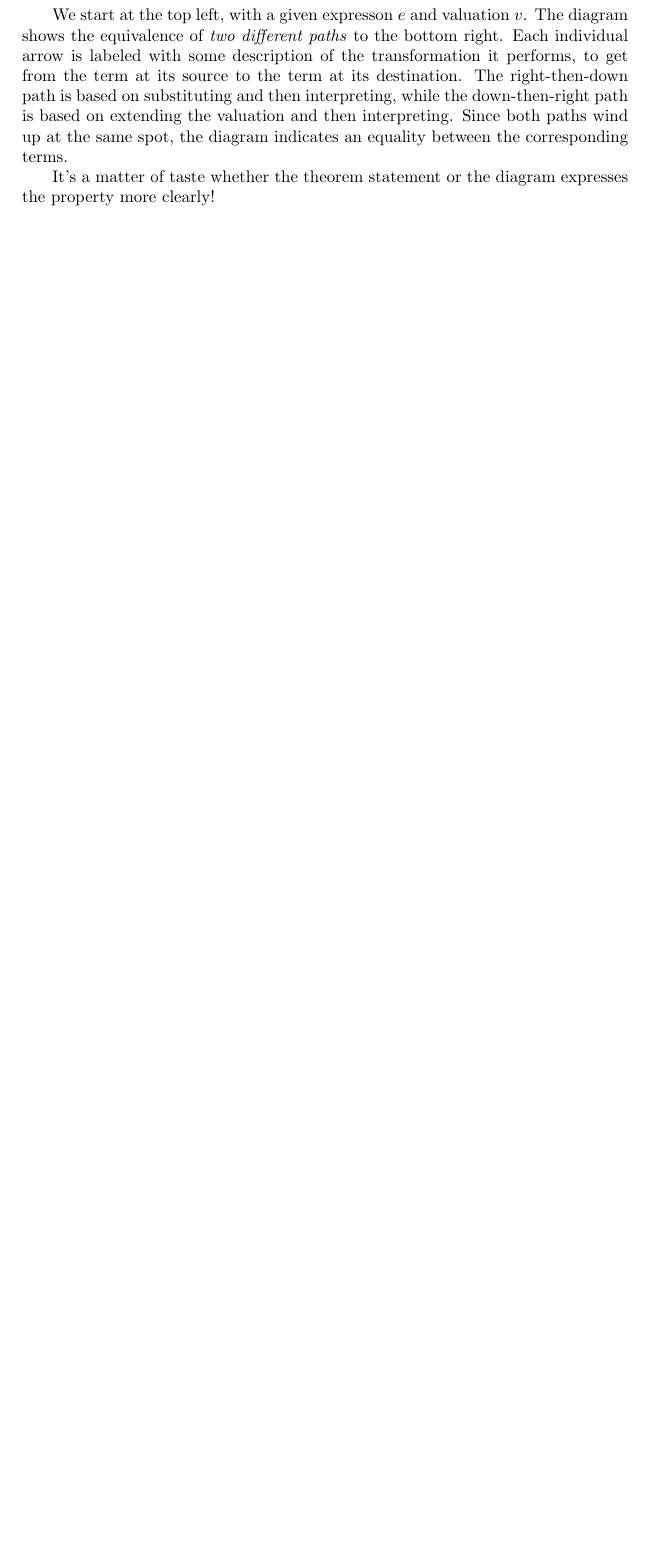
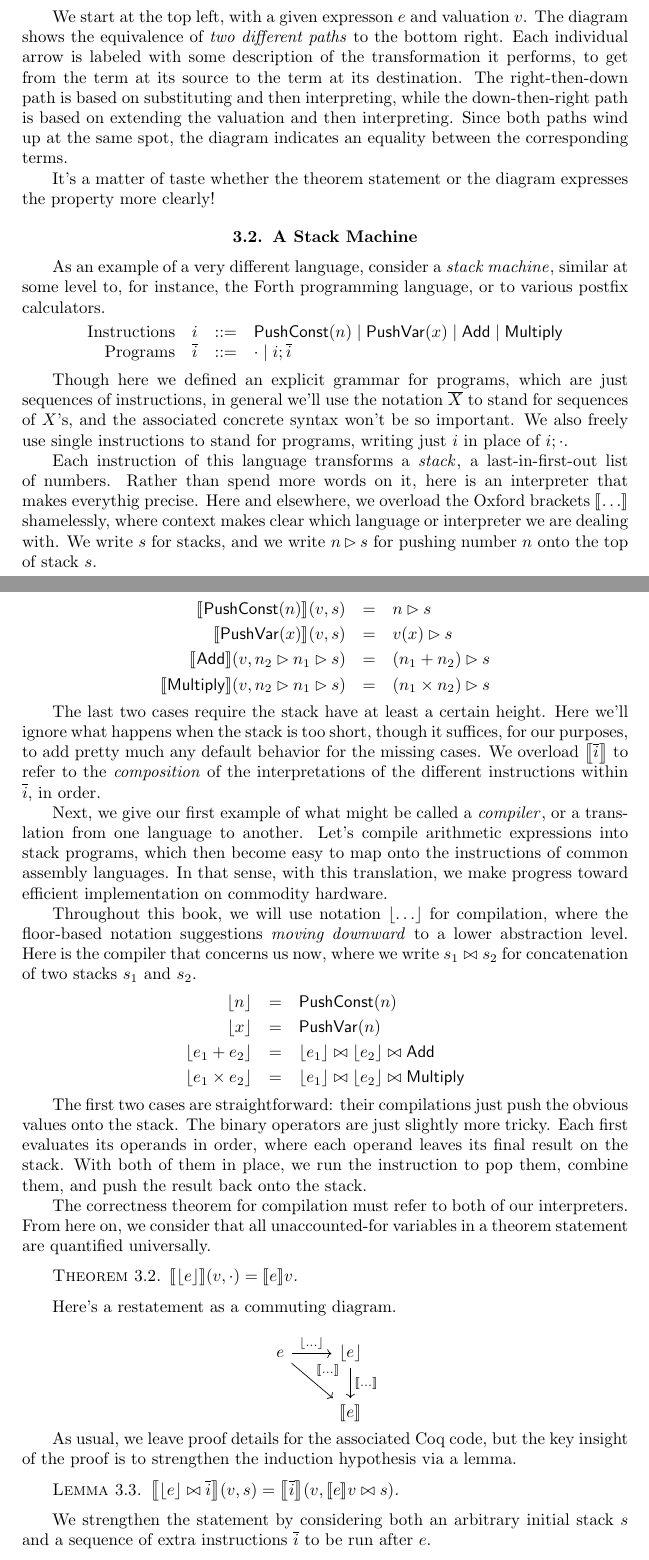
Before and after one commit to achlipala/frap, a LaTeX thesis (frap.tex): part of page 18 of 23 before the commit and two parts of pages 18 and 19 of 25 after it, the two joined at a grey line, cut so that both start at the same text, the shorter picture padded with empty space. Compiled offline with pdfLaTeX.

Commit message:
Interpreter chapter: stack machine

```diff
--- a/frap.tex
+++ b/frap.tex
@@ -1,6 +1,6 @@
 \documentclass{amsbook}
 
-\usepackage{hyperref,url,amsmath,proof,stmaryrd,tikz-cd}
+\usepackage{hyperref,url,amsmath,amssymb,proof,stmaryrd,tikz-cd}
 
 \newtheorem{theorem}{Theorem}[chapter]
 \newtheorem{lemma}[theorem]{Lemma}
@@ -550,6 +550,81 @@ Since both paths wind up at the same spot, the diagram indicates an equality bet
 
 It's a matter of taste whether the theorem statement or the diagram expresses the property more clearly!
 
+\section{A Stack Machine}
+
+As an example of a very different language, consider a \emph{stack machine}\index{stack machine}, similar at some level to, for instance, the Forth\index{Forth} programming language, or to various postfix\index{postfix} calculators.
+$$\begin{array}{rrcl}
+  \textrm{Instructions} & i &::=& \mathsf{PushConst}(n) \mid \mathsf{PushVar}(x) \mid \mathsf{Add} \mid \mathsf{Multiply} \\
+  \textrm{Programs} & \overline{i} &::=& \cdot \mid i; \overline{i}
+\end{array}$$
+
+Though here we defined an explicit grammar for programs, which are just sequences of instructions, in general we'll use the notation $\overline{X}$ to stand for sequences of $X$'s, and the associated concrete syntax won't be so important.
+We also freely use single instructions to stand for programs, writing just $i$ in place of $i; \cdot$.
+
+\newcommand{\push}[2]{#1 \rhd #2}
+
+Each instruction of this language transforms a \emph{stack}\index{stack}, a last-in-first-out list of numbers.
+Rather than spend more words on it, here is an interpreter that makes everythig precise.
+Here and elsewhere, we overload the Oxford brackets $\denote{\ldots}$ shamelessly, where context makes clear which language or interpreter we are dealing with.
+We write $s$ for stacks, and we write $\push{n}{s}$ for pushing number $n$ onto the top of stack $s$.
+
+\begin{eqnarray*}
+  \denote{\mathsf{PushConst}(n)}(v,s) &=& \push{n}{s} \\
+  \denote{\mathsf{PushVar}(x)}(v,s) &=& \push{\msel{v}{x}}{s} \\
+  \denote{\mathsf{Add}}(v,\push{n_2}{\push{n_1}{s}}) &=& \push{(n_1 + n_2)}{s} \\
+  \denote{\mathsf{Multiply}}(v,\push{n_2}{\push{n_1}{s}}) &=& \push{(n_1 \times n_2)}{s}
+\end{eqnarray*}
+
+The last two cases require the stack have at least a certain height.
+Here we'll ignore what happens when the stack is too short, though it suffices, for our purposes, to add pretty much any default behavior for the missing cases.
+We overload $\denote{\overline{i}}$ to refer to the \emph{composition} of the interpretations of the different instructions within $\overline{i}$, in order.
+
+Next, we give our first example of what might be called a \emph{compiler}\index{compiler}, or a translation from one language to another.
+Let's compile arithmetic expressions into stack programs, which then become easy to map onto the instructions of common assembly languages.
+In that sense, with this translation, we make progress toward efficient implementation on commodity hardware.
+
+\newcommand{\compile}[1]{{\left \lfloor #1 \right \rfloor}}
+\newcommand{\concat}[2]{#1 \bowtie #2}
+
+Throughout this book, we will use notation $\compile{\ldots}$ for compilation, where the floor-based notation suggestions \emph{moving downward} to a lower abstraction level.
+Here is the compiler that concerns us now, where we write $\concat{s_1}{s_2}$ for concatenation of two stacks $s_1$ and $s_2$.
+\begin{eqnarray*}
+  \compile{n} &=& \mathsf{PushConst}(n) \\
+  \compile{x} &=& \mathsf{PushVar}(n) \\
+  \compile{e_1 + e_2} &=& \concat{\compile{e_1}}{\concat{\compile{e_2}}{\mathsf{Add}}} \\
+  \compile{e_1 \times e_2} &=& \concat{\compile{e_1}}{\concat{\compile{e_2}}{\mathsf{Multiply}}}
+\end{eqnarray*}
+
+The first two cases are straightforward: their compilations just push the obvious values onto the stack.
+The binary operators are just slightly more tricky.
+Each first evaluates its operands in order, where each operand leaves its final result on the stack.
+With both of them in place, we run the instruction to pop them, combine them, and push the result back onto the stack.
+
+The correctness theorem for compilation must refer to both of our interpreters.
+From here on, we consider that all unaccounted-for variables in a theorem statement are quantified universally.
+
+\begin{theorem}
+  $\denote{\compile{e}}(v, \cdot) = \denote{e}v$.
+\end{theorem}
+
+Here's a restatement as a commuting diagram.
+
+\[
+\begin{tikzcd}
+e \arrow{r}{\compile{\ldots}} \arrow{dr}{\denote{\ldots}} & \compile{e} \arrow{d}{\denote{\ldots}} \\
+& \denote{e}
+\end{tikzcd}
+\]
+
+As usual, we leave proof details for the associated Coq code, but the key insight of the proof is to strengthen the induction hypothesis via a lemma.
+
+\begin{lemma}
+  $\denote{\concat{\compile{e}}{\overline{i}}}(v, s) = \denote{\overline{i}}(v, \concat{\denote{e}v}{s})$.
+\end{lemma}
+
+We strengthen the statement by considering both an arbitrary initial stack $s$ and a sequence of extra instructions $\overline{i}$ to be run after $e$.
+
+
 
 %%%%%%%%%%%%%%%%%%%%%%%%%%%%%%%%%%%%%%%%%%%%%%%%%%%%%%%%%%%%%%%%%%%%%%%%%%%%%%%%
 
```
